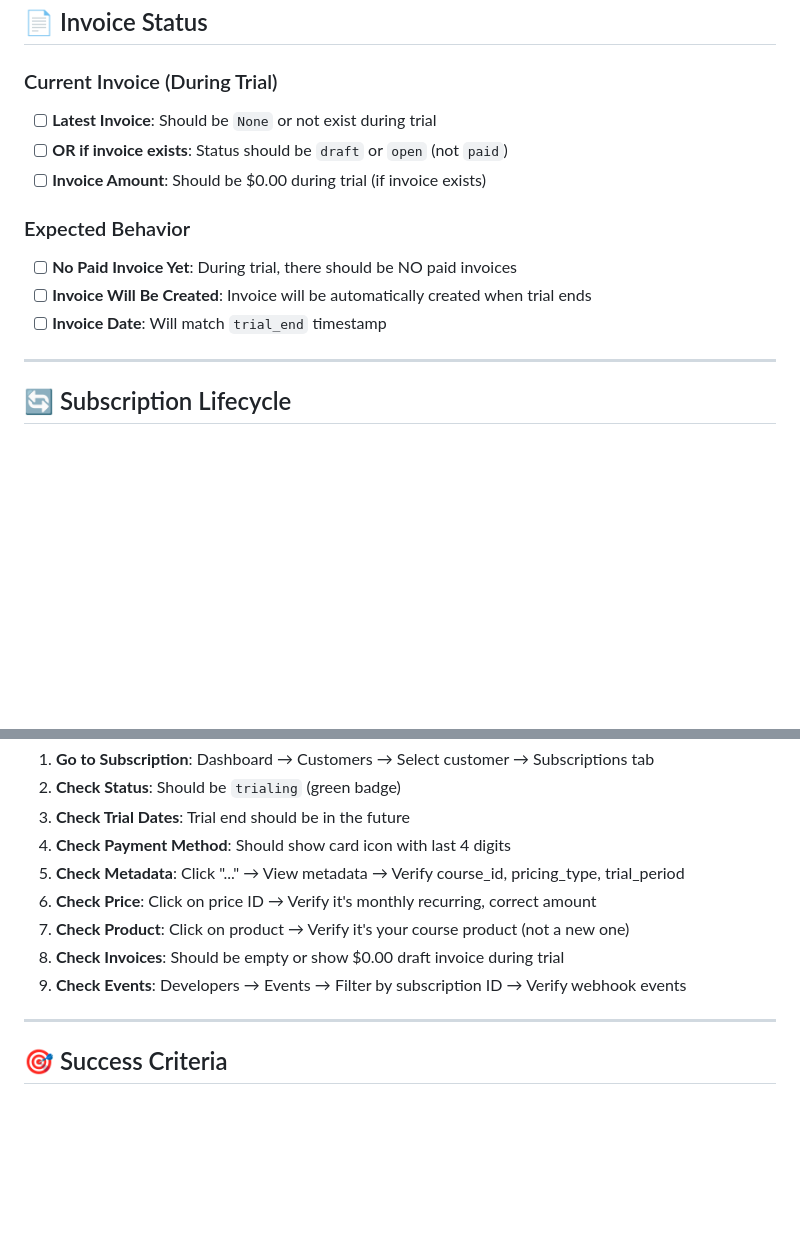
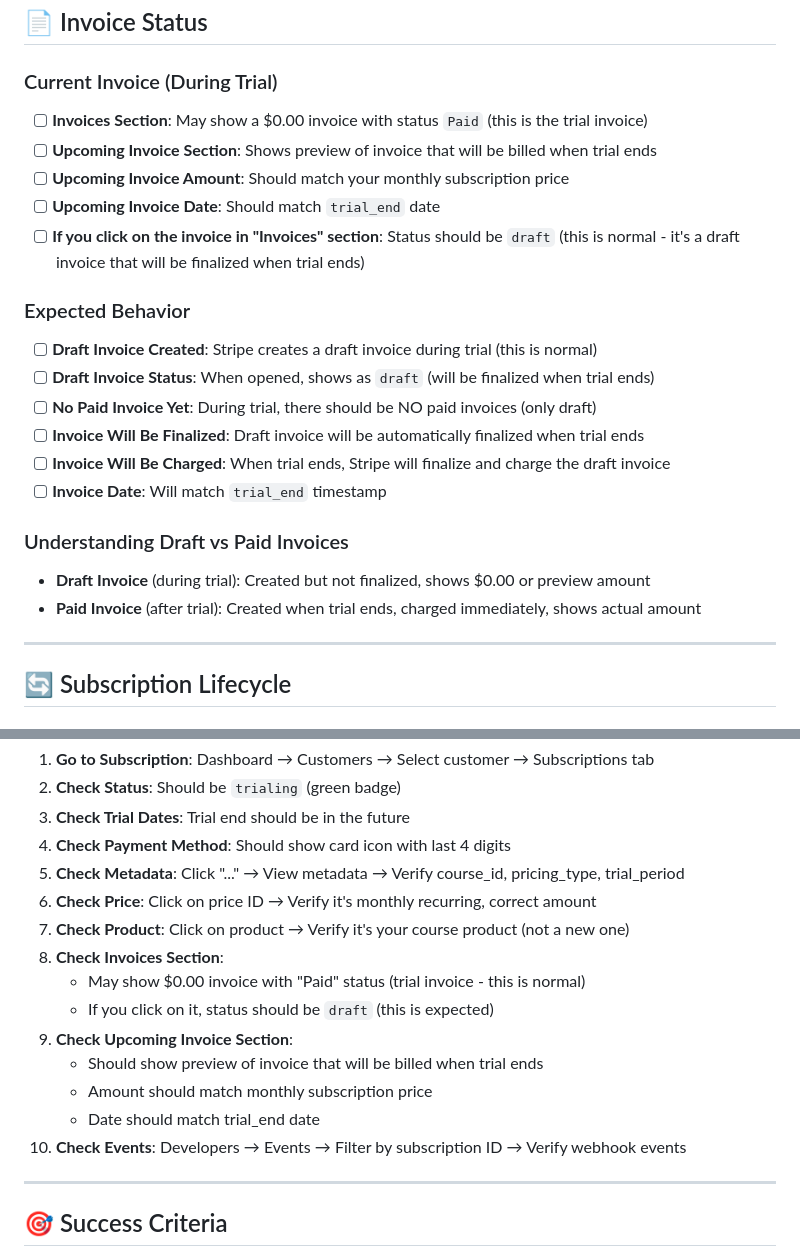
Before and after one commit to esaatech/esaaedu-backend, a Markdown page: billings/docs/stripe_trial_verification_checklist.md, 2 parts joined by grey strips. Drawn GitHub-style; blank space fills up the shorter version.

Commit message:
Update trial verification checklist: clarify draft invoice behavior during trial

```diff
--- a/billings/docs/stripe_trial_verification_checklist.md
+++ b/billings/docs/stripe_trial_verification_checklist.md
@@ -48,14 +48,23 @@ Use this checklist to verify that a monthly subscription with trial period is co
 ## 📄 Invoice Status
 
 ### Current Invoice (During Trial)
-- [ ] **Latest Invoice**: Should be `None` or not exist during trial
-- [ ] **OR if invoice exists**: Status should be `draft` or `open` (not `paid`)
-- [ ] **Invoice Amount**: Should be $0.00 during trial (if invoice exists)
+- [ ] **Invoices Section**: May show a $0.00 invoice with status `Paid` (this is the trial invoice)
+- [ ] **Upcoming Invoice Section**: Shows preview of invoice that will be billed when trial ends
+- [ ] **Upcoming Invoice Amount**: Should match your monthly subscription price
+- [ ] **Upcoming Invoice Date**: Should match `trial_end` date
+- [ ] **If you click on the invoice in "Invoices" section**: Status should be `draft` (this is normal - it's a draft invoice that will be finalized when trial ends)
 
 ### Expected Behavior
-- [ ] **No Paid Invoice Yet**: During trial, there should be NO paid invoices
-- [ ] **Invoice Will Be Created**: Invoice will be automatically created when trial ends
+- [ ] **Draft Invoice Created**: Stripe creates a draft invoice during trial (this is normal)
+- [ ] **Draft Invoice Status**: When opened, shows as `draft` (will be finalized when trial ends)
+- [ ] **No Paid Invoice Yet**: During trial, there should be NO paid invoices (only draft)
+- [ ] **Invoice Will Be Finalized**: Draft invoice will be automatically finalized when trial ends
+- [ ] **Invoice Will Be Charged**: When trial ends, Stripe will finalize and charge the draft invoice
 - [ ] **Invoice Date**: Will match `trial_end` timestamp
+
+### Understanding Draft vs Paid Invoices
+- **Draft Invoice** (during trial): Created but not finalized, shows $0.00 or preview amount
+- **Paid Invoice** (after trial): Created when trial ends, charged immediately, shows actual amount
 
 ---
 
@@ -200,8 +209,14 @@ Metadata:
 5. **Check Metadata**: Click "..." → View metadata → Verify course_id, pricing_type, trial_period
 6. **Check Price**: Click on price ID → Verify it's monthly recurring, correct amount
 7. **Check Product**: Click on product → Verify it's your course product (not a new one)
-8. **Check Invoices**: Should be empty or show $0.00 draft invoice during trial
-9. **Check Events**: Developers → Events → Filter by subscription ID → Verify webhook events
+8. **Check Invoices Section**:
+   - May show $0.00 invoice with "Paid" status (trial invoice - this is normal)
+   - If you click on it, status should be `draft` (this is expected)
+9. **Check Upcoming Invoice Section**:
+   - Should show preview of invoice that will be billed when trial ends
+   - Amount should match monthly subscription price
+   - Date should match trial_end date
+10. **Check Events**: Developers → Events → Filter by subscription ID → Verify webhook events
 
 ---
 
```
